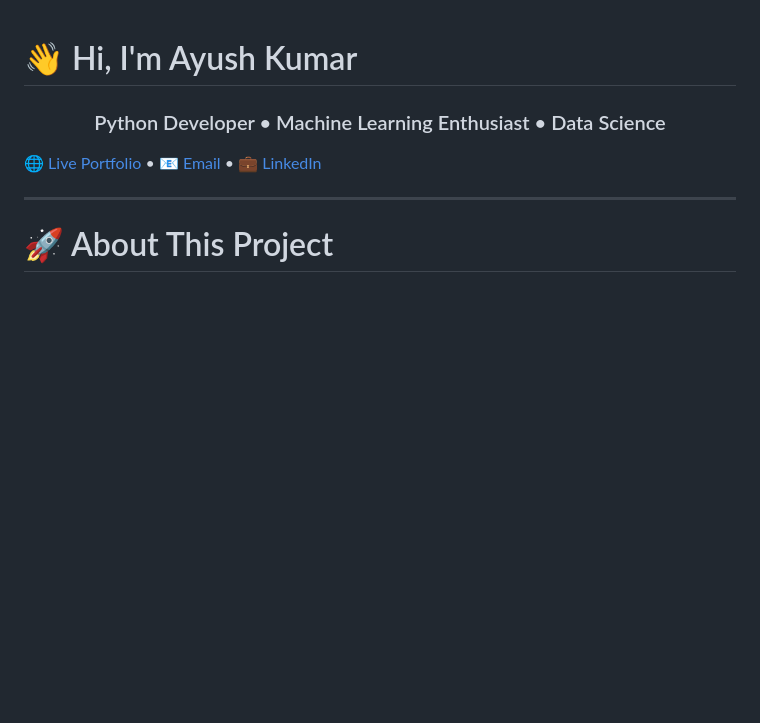
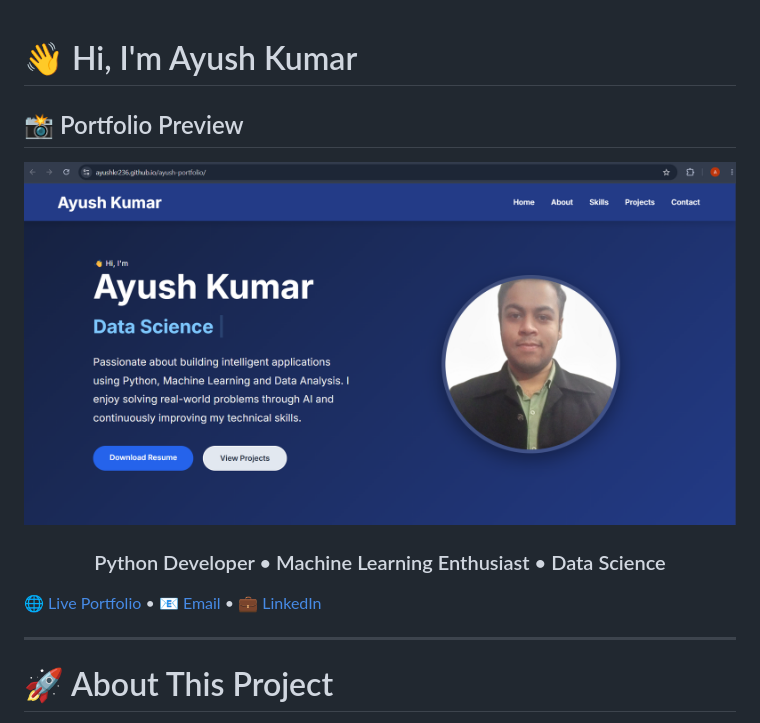
Before and after one commit to Ayushkr236/ayush-portfolio, a Markdown page: README.md, the part around the change. GitHub-like rendering; blank space fills up the shorter version.

Commit message:
Enhance README with portfolio preview section
Added portfolio preview image and updated introduction.

```diff
--- a/README.md
+++ b/README.md
@@ -1,4 +1,7 @@
 # 👋 Hi, I'm Ayush Kumar
+## 📸 Portfolio Preview
+
+![Portfolio Preview](assets/images/portfolio-home.png)
 
 <h3 align="center">
 Python Developer • Machine Learning Enthusiast • Data Science
```
